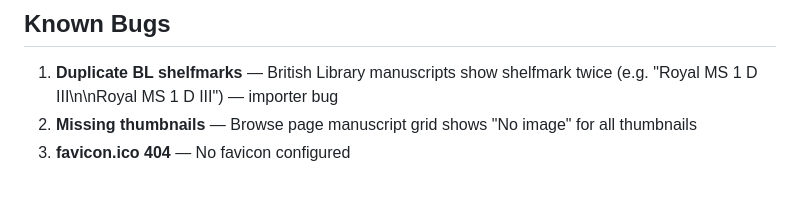
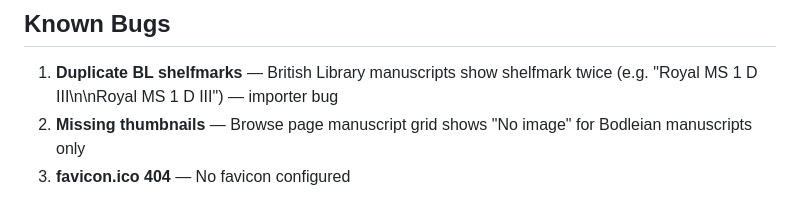
Before and after one commit to lutefiasco/Compilatio, a Markdown page: Compilatio_Project_Status.md, the part around the change. Rendered like a GitHub page.

Commit message:
Clarify missing thumbnails bug applies to Bodleian only
Co-Authored-By: Claude Opus 4.5 <noreply@anthropic.com>

```diff
--- a/Compilatio_Project_Status.md
+++ b/Compilatio_Project_Status.md
@@ -225,5 +225,5 @@ All UV integration issues (header wrapping, white box, attribution watermark, th
 ## Known Bugs
 
 1. **Duplicate BL shelfmarks** — British Library manuscripts show shelfmark twice (e.g. "Royal MS 1 D III\n\nRoyal MS 1 D III") — importer bug
-2. **Missing thumbnails** — Browse page manuscript grid shows "No image" for all thumbnails
+2. **Missing thumbnails** — Browse page manuscript grid shows "No image" for Bodleian manuscripts only
 3. **favicon.ico 404** — No favicon configured
```
